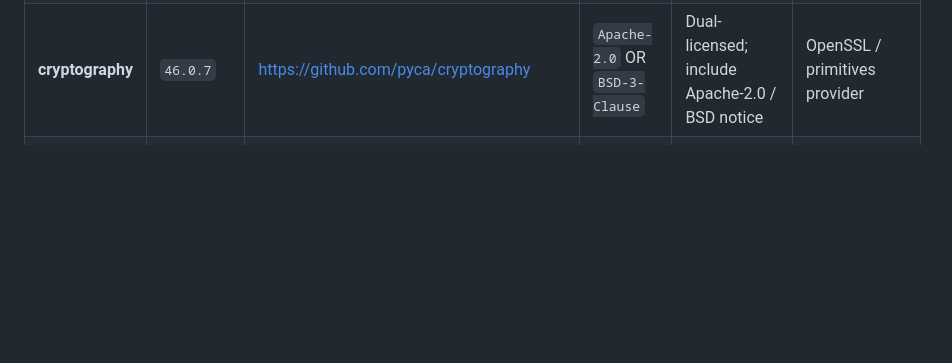
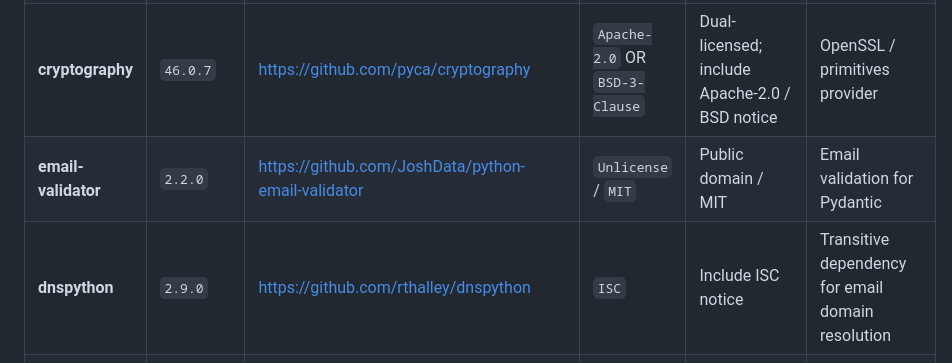
Before and after one commit to nimalan-parameswaran/CipherQ, a Markdown page: docs/licence-inventory.md, the part around the change. GitHub-like rendering; blank space fills up the shorter version.

Commit message:
Add email-validator and dnspython to licence inventory for email validation and domain resolution

```diff
--- a/docs/licence-inventory.md
+++ b/docs/licence-inventory.md
@@ -17,6 +17,8 @@
 | **aiosqlite** | `0.20.0+` | https://github.com/omnilib/aiosqlite | `MIT` | Include MIT copyright notice | Async SQLite interface |
 | **argon2-cffi** | `25.1.0` | https://github.com/hynek/argon2-cffi | `MIT` | Include MIT copyright notice | Password hashing (wraps reference Argon2) |
 | **cryptography** | `46.0.7` | https://github.com/pyca/cryptography | `Apache-2.0` OR `BSD-3-Clause` | Dual-licensed; include Apache-2.0 / BSD notice | OpenSSL / primitives provider |
+| **email-validator** | `2.2.0` | https://github.com/JoshData/python-email-validator | `Unlicense` / `MIT` | Public domain / MIT | Email validation for Pydantic |
+| **dnspython** | `2.9.0` | https://github.com/rthalley/dnspython | `ISC` | Include ISC notice | Transitive dependency for email domain resolution |
 | **Google Tink** | `1.16.1` | https://github.com/tink-crypto/tink-py | `Apache-2.0` | Include Apache 2.0 license notice & copyright | Streaming AEAD candidate (Google) |
 | **PyNaCl** | `1.6.2` | https://github.com/pyca/pynacl | `Apache-2.0` | Include Apache 2.0 notice (wraps libsodium) | Streaming AEAD candidate (PyCA) |
 | **libsodium** | *(bundled via PyNaCl)* | https://github.com/jedisct1/libsodium | `ISC` | Include ISC copyright notice | Underlying C cryptographic library |
```
